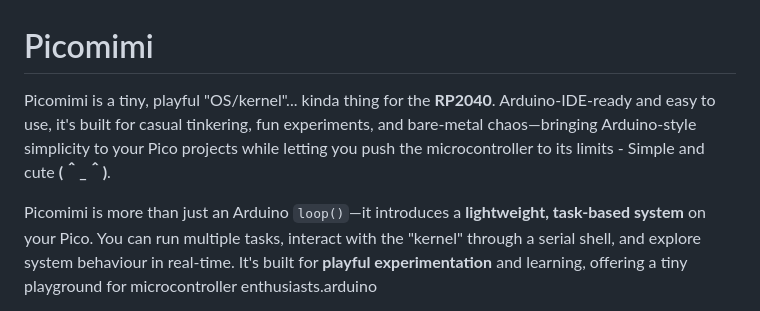
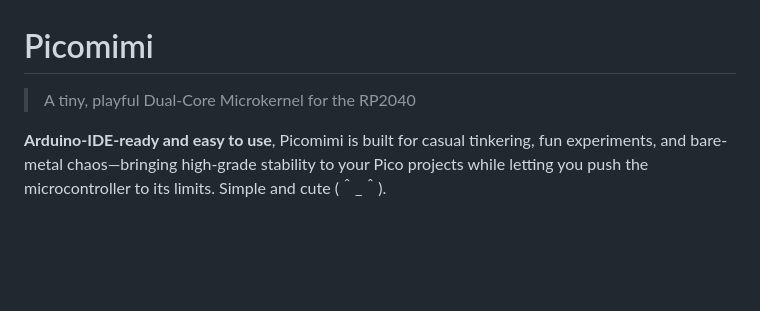
Before and after one commit to MilkmanAbi/Picomimi, a Markdown page: README.md, the part around the change printed below. Rendered like a GitHub page; blank space fills up the shorter version.

```diff
--- a/README.md
+++ b/README.md
@@ -1,6 +1,6 @@
 # Picomimi
 
-Picomimi is a tiny, playful "OS/kernel"... kinda thing for the **RP2040**. Arduino-IDE-ready and easy to use, it's built for casual tinkering, fun experiments, and bare-metal chaos—bringing Arduino-style simplicity to your Pico projects while letting you push the microcontroller to its limits - Simple and cute **(＾_＾)**.
+> A tiny, playful Dual-Core Microkernel for the RP2040
 
-Picomimi is more than just an Arduino `loop()`—it introduces a **lightweight, task-based system** on your Pico. You can run multiple tasks, interact with the "kernel" through a serial shell, and explore system behaviour in real-time. It's built for **playful experimentation** and learning, offering a tiny playground for microcontroller enthusiasts.arduino
+**Arduino-IDE-ready and easy to use**, Picomimi is built for casual tinkering, fun experiments, and bare-metal chaos—bringing high-grade stability to your Pico projects while letting you push the microcontroller to its limits. Simple and cute (＾_＾).
 
```
Also changed, not shown: other parts of README.md (+100 -42 lines).
